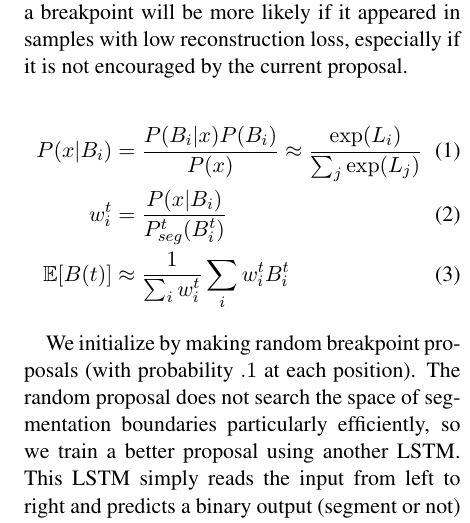
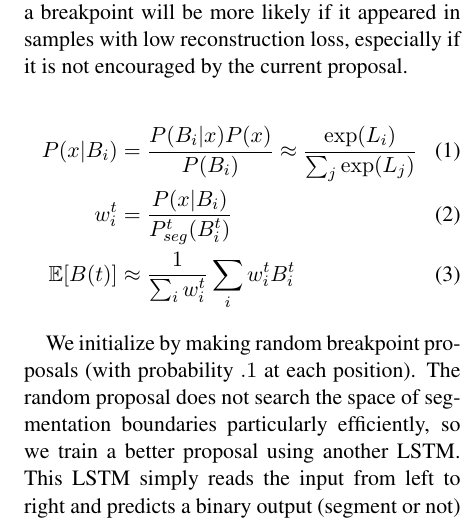
Before and after one commit to melsner/neural-segmentation, a LaTeX paper (doc/nseg.tex): part of one column of page 5 of 11, cut so that both start at the same text. Compiled offline with pdfLaTeX.

Commit message:
fixed equation typo in paper

```diff
--- a/doc/nseg.tex
+++ b/doc/nseg.tex
@@ -367,7 +367,7 @@ will be more likely if it appeared in samples with low reconstruction
 loss, especially if it is not encouraged by the current proposal.
 
 \begin{align}
-P(x|B_i) &= \frac{P(B_i|x)P(B_i)}{P(x)} \approx \frac{\exp(L_i)}{\sum_j
+P(x|B_i) &= \frac{P(B_i|x)P(x)}{P(B_i)} \approx \frac{\exp(L_i)}{\sum_j
   \exp(L_j)}
 \label{eq-post}\\
 w_i^t &= \frac{P(x|B_i)}{P_{seg}^t(B_i^t)}
```
